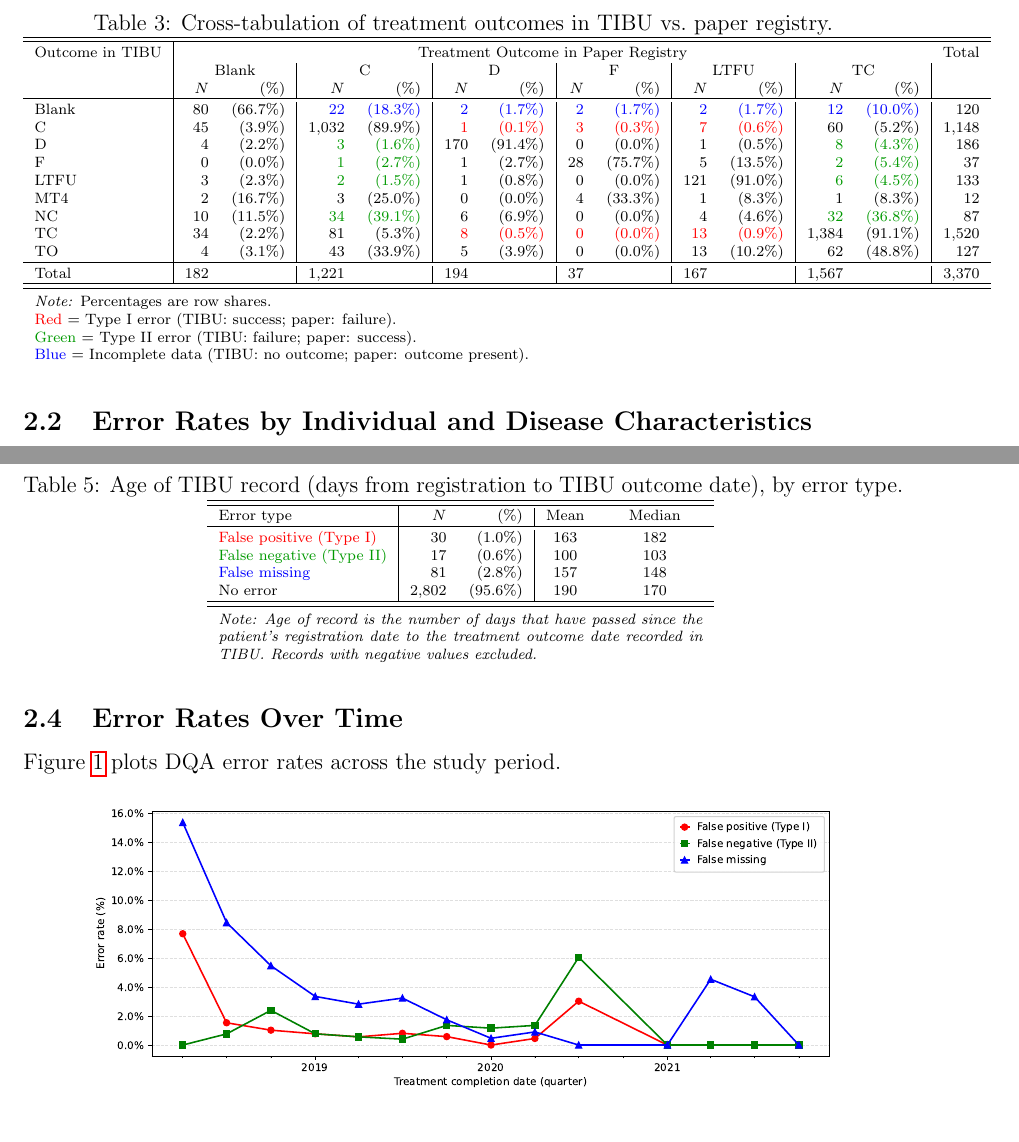
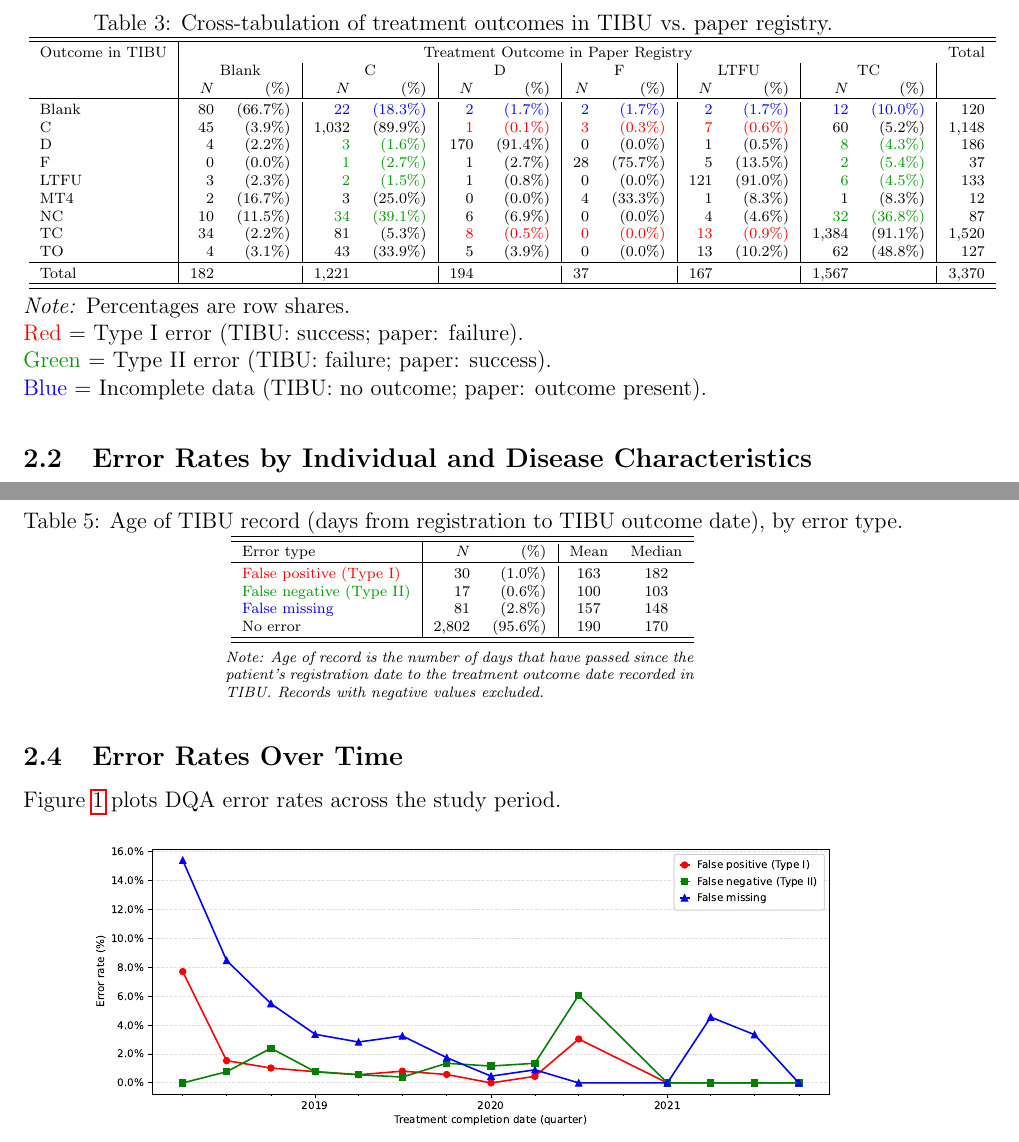
Before and after one commit to jennyzhao8/UROP-Keheala, a LaTeX document (output/main.tex, which reads output/tblSI_DQAcrosstab.tex, output/tblSI_correction_lag.tex): two parts of pages 3 and 4 of 4, joined at a grey line, cut so that both start at the same text. Compiled offline with pdfLaTeX.

Commit message:
Fix table notes to span full table width using savebox/minipage
Co-Authored-By: Claude Sonnet 4.6 <noreply@anthropic.com>

```diff
--- a/output/tblSI_DQAcrosstab.tex
+++ b/output/tblSI_DQAcrosstab.tex
@@ -16,6 +17,9 @@ TO & 4 & (3.1\%) & 43 & (33.9\%) & 5 & (3.9\%) & 0 & (0.0\%) & 13 & (10.2\%) & 6
 \hline \\[-8pt]
 Total & 182 &  & 1,221 &  & 194 &  & 37 &  & 167 &  & 1,567 &  & 3,370 \\
 \hline \hline
-\noalign{\vspace{4pt}}
-\multicolumn{14}{l}{\parbox{0.65\textwidth}{\textit{Note:} Percentages are row shares. \\\textcolor{red}{Red} = Type I error (TIBU: success; paper: failure). \\\textcolor{green!60!black}{Green} = Type II error (TIBU: failure; paper: success). \\\textcolor{blue}{Blue} = Incomplete data (TIBU: no outcome; paper: outcome present).}} \\
-\end{tabular}}
+\end{tabular}}}
+\begin{minipage}{\wd\DQACrosstabBox}
+\usebox{\DQACrosstabBox}
+\par\vspace{4pt}\noindent
+\textit{Note:} Percentages are row shares. \\\textcolor{red}{Red} = Type I error (TIBU: success; paper: failure). \\\textcolor{green!60!black}{Green} = Type II error (TIBU: failure; paper: success). \\\textcolor{blue}{Blue} = Incomplete data (TIBU: no outcome; paper: outcome present).
+\end{minipage}
--- a/output/tblSI_correction_lag.tex
+++ b/output/tblSI_correction_lag.tex
@@ -8,6 +9,9 @@ Error type & $N$ & (\%) & Mean & Median \\
 \textcolor{blue}{False missing} & 81 & (2.8\%) & 157 & 148 \\
 No error & 2,802 & (95.6\%) & 190 & 170 \\
 \hline\hline
-\noalign{\vspace{4pt}}
-\multicolumn{5}{l}{\parbox{0.55\textwidth}{\scriptsize{\textit{Note: Age of record is the number of days that have passed since the patient's registration date to the treatment outcome date recorded in TIBU. Records with negative values excluded.}}}} \\
-\end{tabular}}
+\end{tabular}}}
+\begin{minipage}{\wd\CorrLagBox}
+\usebox{\CorrLagBox}
+\par\vspace{4pt}\noindent
+\scriptsize{\textit{Note: Age of record is the number of days that have passed since the patient's registration date to the treatment outcome date recorded in TIBU. Records with negative values excluded.}}
+\end{minipage}
```
Also changed, not shown: output/tblSI_error_by_clinic_char.tex (+8 -4 lines), output/fig_error_by_age.pdf, output/fig_error_over_time.pdf, output/fig_error_over_time_n100.pdf, output/tblSI_DQAcrosstab.tex (3 more changed lines), output/tblSI_correction_lag.tex (3 more changed lines), 1 other file.
